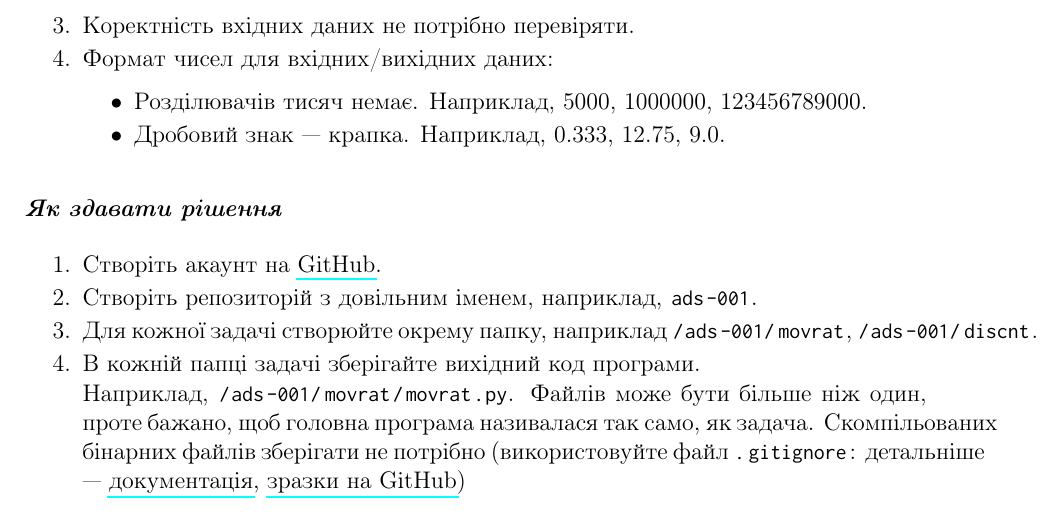
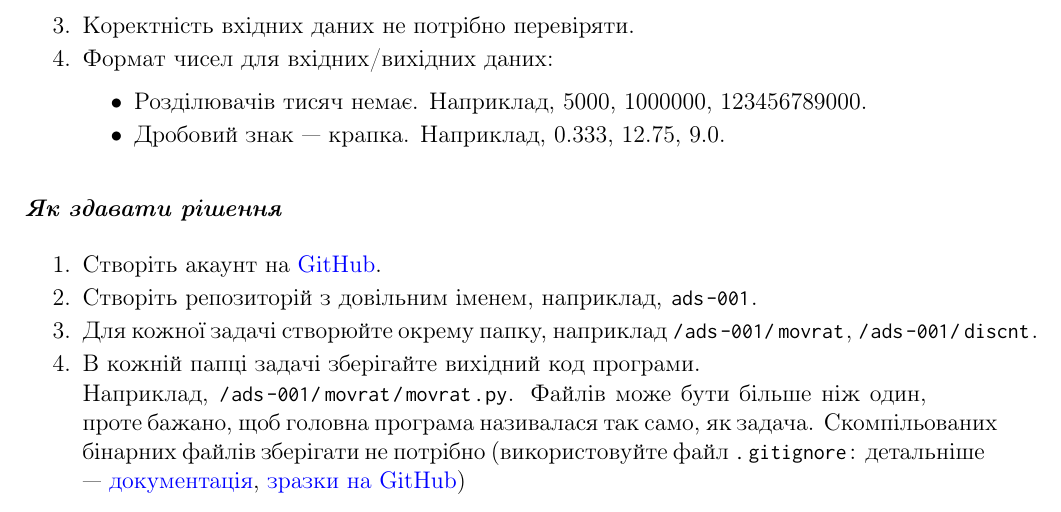
Before and after one commit to YuriyGuts/lits-algorithms-course, a LaTeX document (handouts/problems/guidelines.tex, which reads handouts/include/style-hyperlinks.tex): part of the page, cut so that both start at the same text. Compiled offline with pdfLaTeX.

Commit message:
Problems: Improved hyperlink styles in PDF files.

```diff
--- a/handouts/include/style-hyperlinks.tex
+++ b/handouts/include/style-hyperlinks.tex
@@ -1,10 +1,15 @@
 \usepackage[unicode]{hyperref}
 
 % Colors for hyperlinks
-\hypersetup{%
-  colorlinks=false,            % hyperlinks will be black
-  linkbordercolor={0.3 0.4 1}, % hyperlink borders will be blue
-  pdfborderstyle={/S/U/W 1}    % border style will be underline of width 1pt
+\hypersetup{
+    colorlinks=true,
+    linkcolor=blue,
+    citecolor=blue,
+    urlcolor=blue,
+    linkbordercolor={1 1 1},
+    urlbordercolor={1 1 1},
+    pdfborder={0 0 0},
+    pdfborderstyle={/S/S/W 1}
 }
 
 % Avoid header in the TOC
--- a/handouts/problems/guidelines.tex
+++ b/handouts/problems/guidelines.tex
@@ -2,9 +2,6 @@
 
 \input{../include/language.tex}
 \input{../include/styles.tex}
-
-\usepackage{hyperref}
-
 
 \begin{document}
 
```
